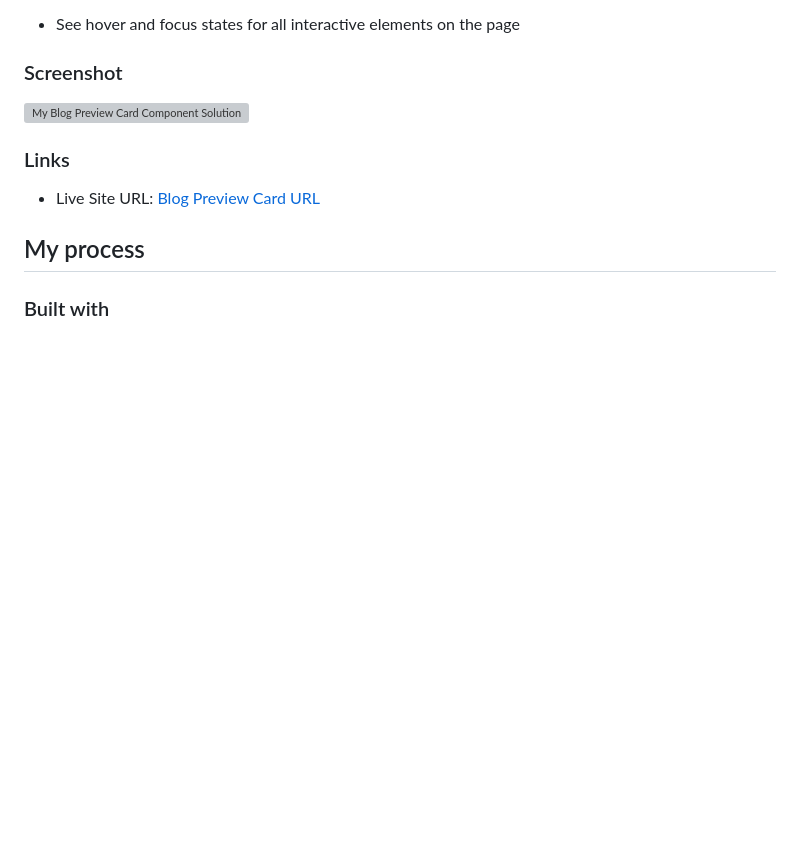
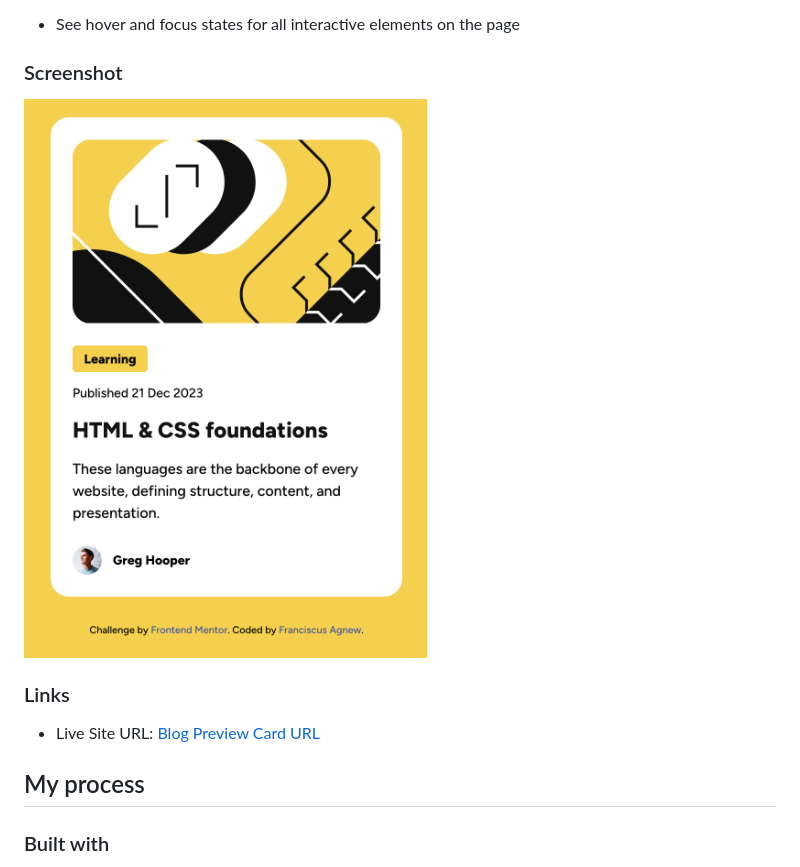
Before and after one commit to franciscusagnew/blog-preview-card, a Markdown page: README.md, the part around the change. Drawn GitHub-style; pictures changed too: assets/images/Blog preview card.png (added); blank space fills up the shorter version; grey boxes are pictures that could not be loaded.

```diff
--- a/README.md
+++ b/README.md
@@ -25,7 +25,7 @@ Users should be able to:
 
 ### Screenshot
 
-![My Blog Preview Card Component Solution](./screenshot.jpg)
+![My Blog Preview Card Component Solution](./assets/images/Blog%20preview%20card.png)
 
 ### Links
 
```
